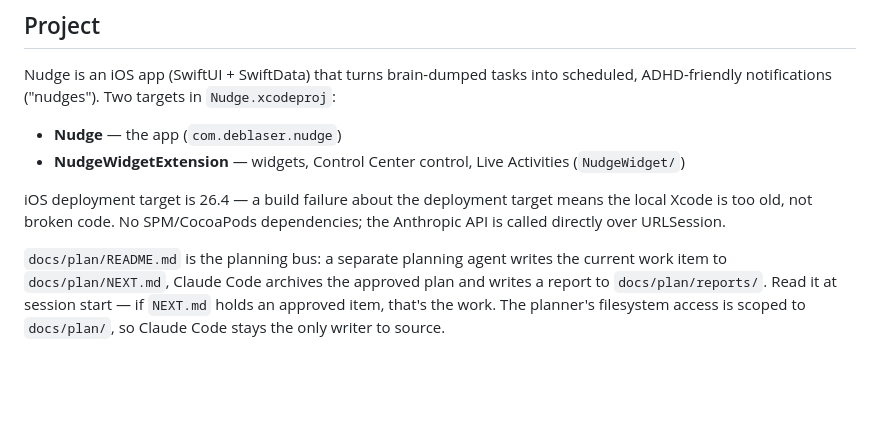
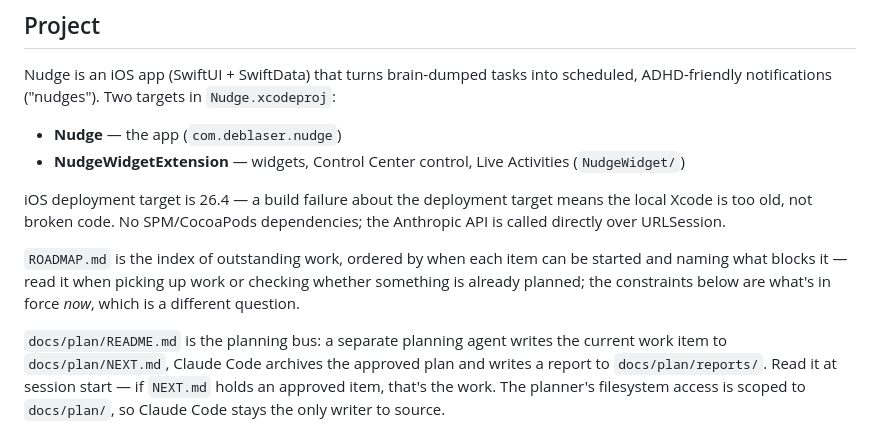
Before and after one commit to deblaseroman/nudge-app, a Markdown page: CLAUDE.md, the part around the change. Rendered like a GitHub page; blank space fills up the shorter version.

```diff
--- a/CLAUDE.md
+++ b/CLAUDE.md
@@ -10,6 +10,8 @@ Nudge is an iOS app (SwiftUI + SwiftData) that turns brain-dumped tasks into sch
 - **NudgeWidgetExtension** — widgets, Control Center control, Live Activities (`NudgeWidget/`)
 
 iOS deployment target is 26.4 — a build failure about the deployment target means the local Xcode is too old, not broken code. No SPM/CocoaPods dependencies; the Anthropic API is called directly over URLSession.
+
+`ROADMAP.md` is the index of outstanding work, ordered by when each item can be started and naming what blocks it — read it when picking up work or checking whether something is already planned; the constraints below are what's in force *now*, which is a different question.
 
 `docs/plan/README.md` is the planning bus: a separate planning agent writes the current work item to `docs/plan/NEXT.md`, Claude Code archives the approved plan and writes a report to `docs/plan/reports/`. Read it at session start — if `NEXT.md` holds an approved item, that's the work. The planner's filesystem access is scoped to `docs/plan/`, so Claude Code stays the only writer to source.
 
```
Also changed, not shown: ROADMAP.md (added, +95 -0 lines), docs/plan/CONTEXT.md (+10 -2 lines).
